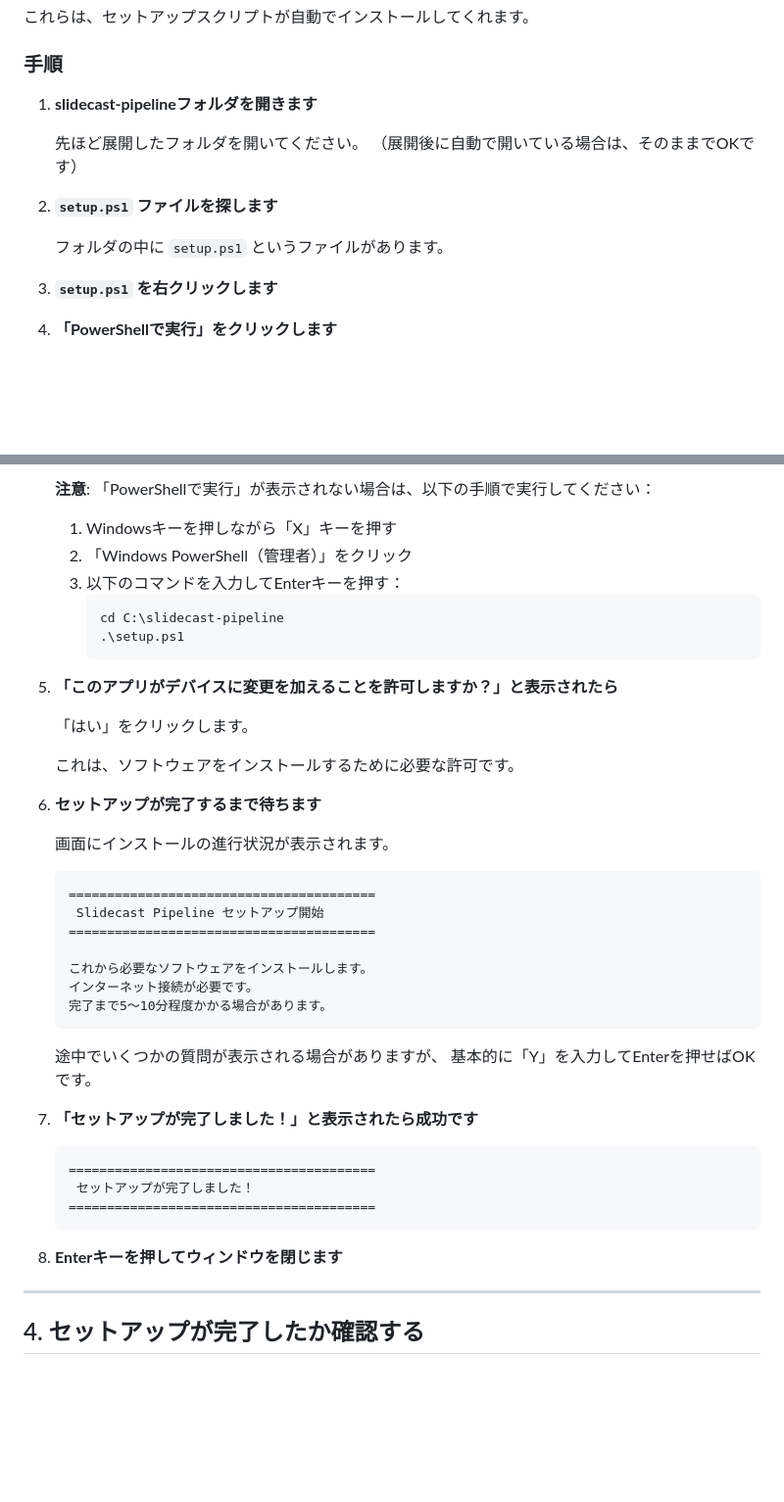
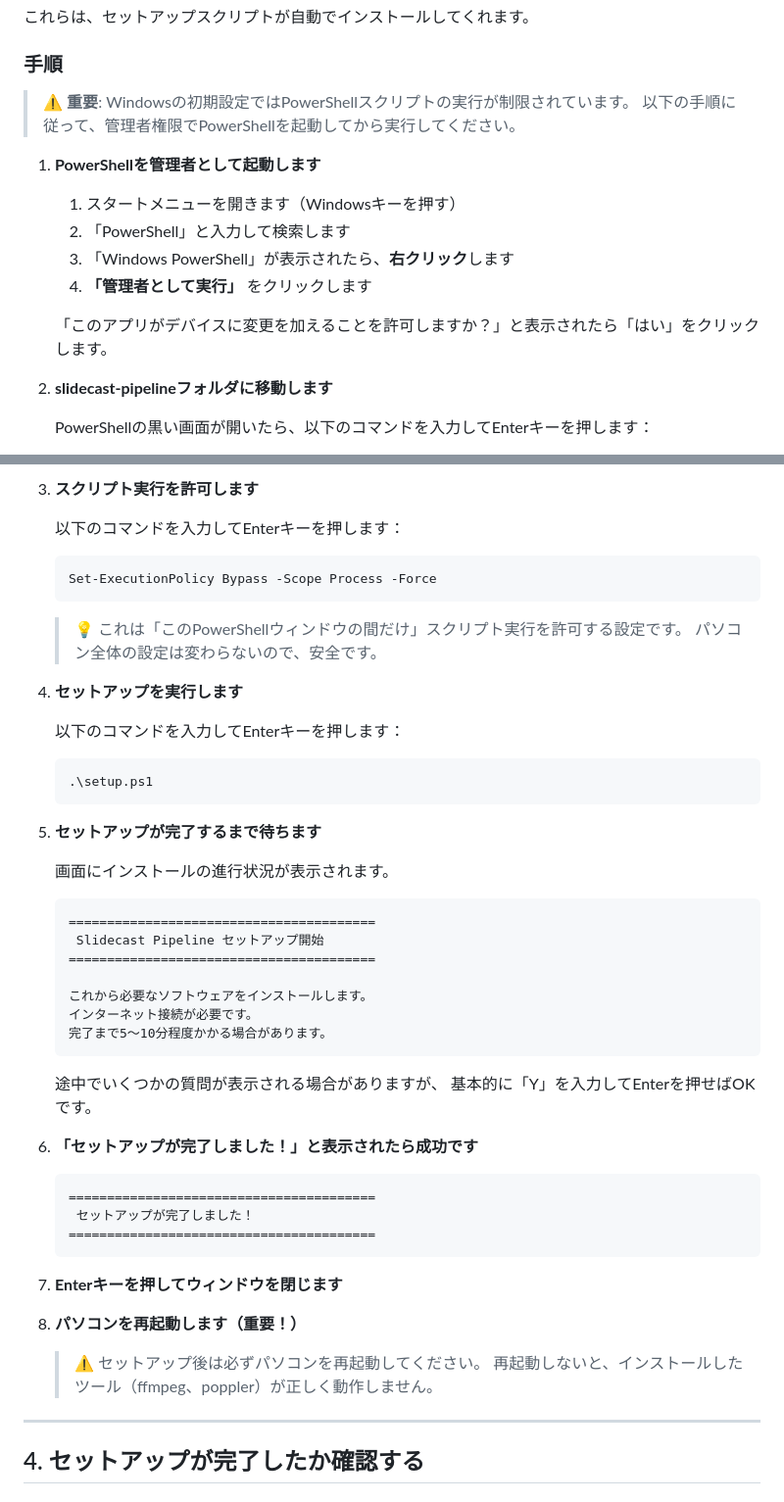
Before and after one commit to imzxelo/slidecast-pipeline, a Markdown page: docs/1_初期セットアップ.md, 2 parts joined by grey strips. Shown at 98% size. GitHub-like rendering; blank space fills up the shorter version.

Commit message:
docs: セットアップ手順をExecutionPolicy対応に更新 (#8)
- 管理者権限でPowerShellを起動する手順に変更
- Set-ExecutionPolicy Bypass の手順を追加
- セットアップ後の再起動を必須として明記
- トラブルシューティングにundefinedエラーの対処法を追加

Related: #7

````diff
--- a/docs/1_初期セットアップ.md
+++ b/docs/1_初期セットアップ.md
@@ -144,18 +144,21 @@ Slidecast Pipelineを動かすために必要なソフトウェアを、自動
 
 ### 手順
 
-1. **slidecast-pipelineフォルダを開きます**
+> ⚠️ **重要**: Windowsの初期設定ではPowerShellスクリプトの実行が制限されています。
+> 以下の手順に従って、管理者権限でPowerShellを起動してから実行してください。
 
-   先ほど展開したフォルダを開いてください。
-   （展開後に自動で開いている場合は、そのままでOKです）
+1. **PowerShellを管理者として起動します**
 
-2. **`setup.ps1` ファイルを探します**
+   1. スタートメニューを開きます（Windowsキーを押す）
+   2. 「PowerShell」と入力して検索します
+   3. 「Windows PowerShell」が表示されたら、**右クリック**します
+   4. **「管理者として実行」** をクリックします
 
-   フォルダの中に `setup.ps1` というファイルがあります。
+   <!-- TODO: スクリーンショット - PowerShell管理者として実行 -->
 
-   <!-- TODO: スクリーンショット - setup.ps1ファイルの位置 -->
+   「このアプリがデバイスに変更を加えることを許可しますか？」と表示されたら「はい」をクリックします。
 
-3. **`setup.ps1` を右クリックします**
+2. **slidecast-pipelineフォルダに移動します**
 
-4. **「PowerShellで実行」をクリックします**
+   PowerShellの黒い画面が開いたら、以下のコマンドを入力してEnterキーを押します：
 
@@ -163,23 +168,24 @@ Slidecast Pipelineを動かすために必要なソフトウェアを、自動
 
-   **注意**: 「PowerShellで実行」が表示されない場合は、以下の手順で実行してください：
+3. **スクリプト実行を許可します**
 
-   1. Windowsキーを押しながら「X」キーを押す
-   2. 「Windows PowerShell（管理者）」をクリック
-   3. 以下のコマンドを入力してEnterキーを押す：
-      ```
-      cd C:\slidecast-pipeline
-      .\setup.ps1
-      ```
+   以下のコマンドを入力してEnterキーを押します：
 
-5. **「このアプリがデバイスに変更を加えることを許可しますか？」と表示されたら**
+   ```powershell
+   Set-ExecutionPolicy Bypass -Scope Process -Force
+   ```
 
-   「はい」をクリックします。
+   > 💡 これは「このPowerShellウィンドウの間だけ」スクリプト実行を許可する設定です。
+   > パソコン全体の設定は変わらないので、安全です。
 
-   これは、ソフトウェアをインストールするために必要な許可です。
+4. **セットアップを実行します**
 
-   <!-- TODO: スクリーンショット - UACダイアログ -->
+   以下のコマンドを入力してEnterキーを押します：
 
-6. **セットアップが完了するまで待ちます**
+   ```powershell
+   .\setup.ps1
+   ```
+
+5. **セットアップが完了するまで待ちます**
 
    画面にインストールの進行状況が表示されます。
 
@@ -196,7 +202,7 @@ Slidecast Pipelineを動かすために必要なソフトウェアを、自動
    途中でいくつかの質問が表示される場合がありますが、
    基本的に「Y」を入力してEnterを押せばOKです。
 
-7. **「セットアップが完了しました！」と表示されたら成功です**
+6. **「セットアップが完了しました！」と表示されたら成功です**
 
    ```
    ========================================
@@ -206,7 +212,12 @@ Slidecast Pipelineを動かすために必要なソフトウェアを、自動
 
    <!-- TODO: スクリーンショット - セットアップ完了画面 -->
 
-8. **Enterキーを押してウィンドウを閉じます**
+7. **Enterキーを押してウィンドウを閉じます**
+
+8. **パソコンを再起動します（重要！）**
+
+   > ⚠️ セットアップ後は必ずパソコンを再起動してください。
+   > 再起動しないと、インストールしたツール（ffmpeg、poppler）が正しく動作しません。
 
 ---
 
````
Also changed, not shown: other parts of docs/1_初期セットアップ.md (+24 -2 lines).
